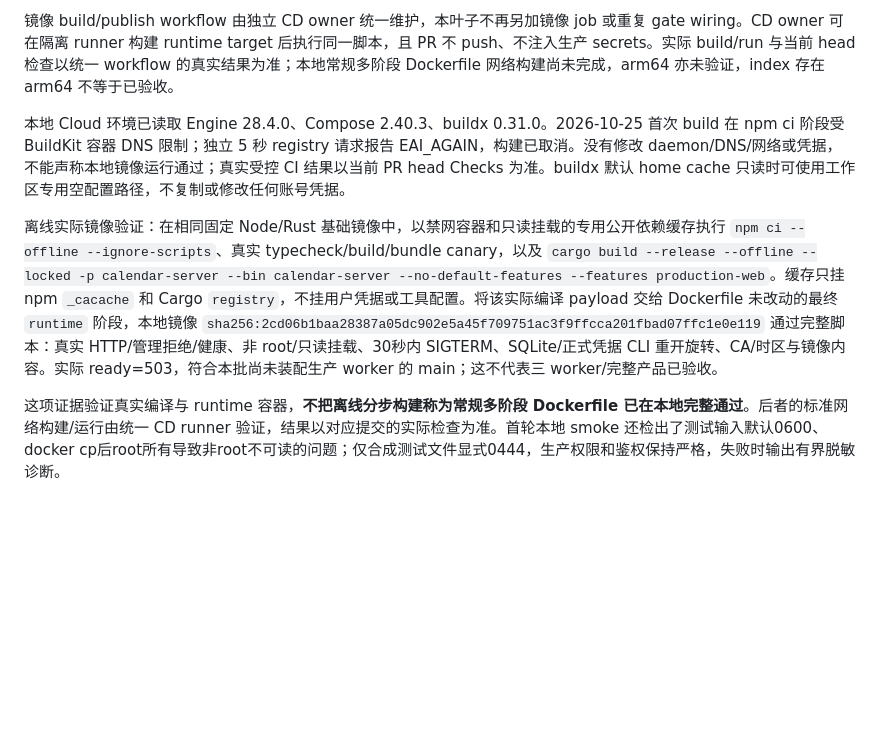
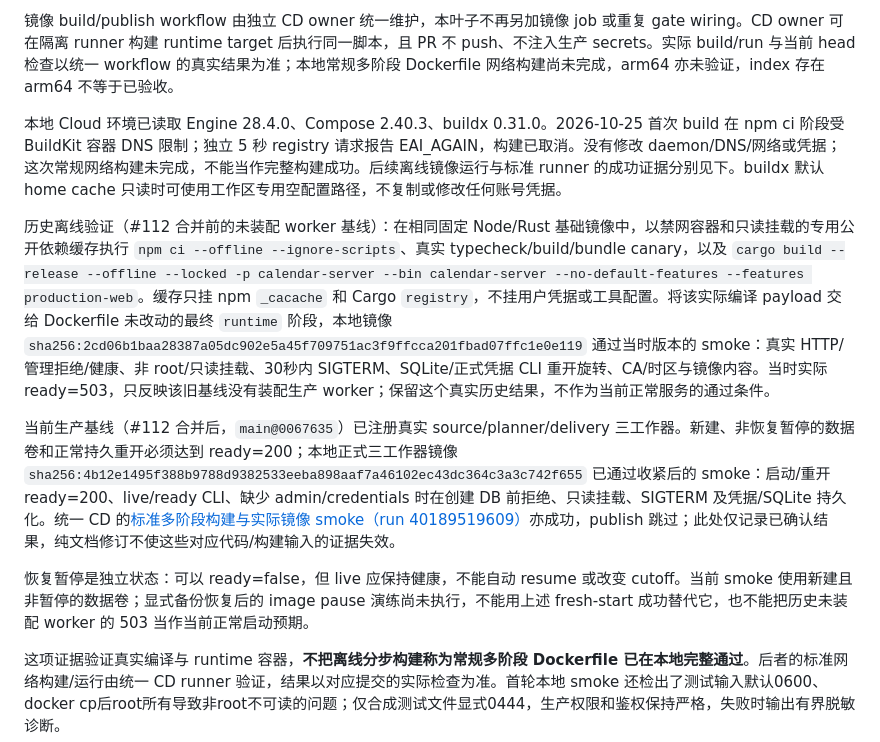
Before and after one commit to freesialuo/CalRelay, a Markdown page: docs/docker-foundation.md, the part around the change. GitHub-like rendering; blank space fills up the shorter version.

Commit message:
docs(ops): distinguish historical readiness from production baseline

```diff
--- a/docs/docker-foundation.md
+++ b/docs/docker-foundation.md
@@ -46,9 +46,13 @@ python3 scripts/check_docker_image.py calrelay:local
 
 镜像 build/publish workflow 由独立 CD owner 统一维护，本叶子不再另加镜像 job 或重复 gate wiring。CD owner 可在隔离 runner 构建 runtime target 后执行同一脚本，且 PR 不 push、不注入生产 secrets。实际 build/run 与当前 head 检查以统一 workflow 的真实结果为准；本地常规多阶段 Dockerfile 网络构建尚未完成，arm64 亦未验证，index 存在 arm64 不等于已验收。
 
-本地 Cloud 环境已读取 Engine 28.4.0、Compose 2.40.3、buildx 0.31.0。2026-10-25 首次 build 在 npm ci 阶段受 BuildKit 容器 DNS 限制；独立 5 秒 registry 请求报告 EAI_AGAIN，构建已取消。没有修改 daemon/DNS/网络或凭据，不能声称本地镜像运行通过；真实受控 CI 结果以当前 PR head Checks 为准。buildx 默认 home cache 只读时可使用工作区专用空配置路径，不复制或修改任何账号凭据。
+本地 Cloud 环境已读取 Engine 28.4.0、Compose 2.40.3、buildx 0.31.0。2026-10-25 首次 build 在 npm ci 阶段受 BuildKit 容器 DNS 限制；独立 5 秒 registry 请求报告 EAI_AGAIN，构建已取消。没有修改 daemon/DNS/网络或凭据；这次常规网络构建未完成，不能当作完整构建成功。后续离线镜像运行与标准 runner 的成功证据分别见下。buildx 默认 home cache 只读时可使用工作区专用空配置路径，不复制或修改任何账号凭据。
 
 
-离线实际镜像验证：在相同固定 Node/Rust 基础镜像中，以禁网容器和只读挂载的专用公开依赖缓存执行 `npm ci --offline --ignore-scripts`、真实 typecheck/build/bundle canary，以及 `cargo build --release --offline --locked -p calendar-server --bin calendar-server --no-default-features --features production-web`。缓存只挂 npm `_cacache` 和 Cargo `registry`，不挂用户凭据或工具配置。将该实际编译 payload 交给 Dockerfile 未改动的最终 `runtime` 阶段，本地镜像 `sha256:2cd06b1baa28387a05dc902e5a45f709751ac3f9ffcca201fbad07ffc1e0e119` 通过完整脚本：真实 HTTP/管理拒绝/健康、非 root/只读挂载、30秒内 SIGTERM、SQLite/正式凭据 CLI 重开旋转、CA/时区与镜像内容。实际 ready=503，符合本批尚未装配生产 worker 的 main；这不代表三 worker/完整产品已验收。
+历史离线验证（#112 合并前的未装配 worker 基线）：在相同固定 Node/Rust 基础镜像中，以禁网容器和只读挂载的专用公开依赖缓存执行 `npm ci --offline --ignore-scripts`、真实 typecheck/build/bundle canary，以及 `cargo build --release --offline --locked -p calendar-server --bin calendar-server --no-default-features --features production-web`。缓存只挂 npm `_cacache` 和 Cargo `registry`，不挂用户凭据或工具配置。将该实际编译 payload 交给 Dockerfile 未改动的最终 `runtime` 阶段，本地镜像 `sha256:2cd06b1baa28387a05dc902e5a45f709751ac3f9ffcca201fbad07ffc1e0e119` 通过当时版本的 smoke：真实 HTTP/管理拒绝/健康、非 root/只读挂载、30秒内 SIGTERM、SQLite/正式凭据 CLI 重开旋转、CA/时区与镜像内容。当时实际 ready=503，只反映该旧基线没有装配生产 worker；保留这个真实历史结果，不作为当前正常服务的通过条件。
+
+当前生产基线（#112 合并后，`main@0067635`）已注册真实 source/planner/delivery 三工作器。新建、非恢复暂停的数据卷和正常持久重开必须达到 ready=200；本地正式三工作器镜像 `sha256:4b12e1495f388b9788d9382533eeba898aaf7a46102ec43dc364c3a3c742f655` 已通过收紧后的 smoke：启动/重开 ready=200、live/ready CLI、缺少 admin/credentials 时在创建 DB 前拒绝、只读挂载、SIGTERM 及凭据/SQLite 持久化。统一 CD 的[标准多阶段构建与实际镜像 smoke（run 40189519609）](https://github.com/freesialuo/CalRelay/actions/runs/40189519609)亦成功，publish 跳过；此处仅记录已确认结果，纯文档修订不使这些对应代码/构建输入的证据失效。
+
+恢复暂停是独立状态：可以 ready=false，但 live 应保持健康，不能自动 resume 或改变 cutoff。当前 smoke 使用新建且非暂停的数据卷；显式备份恢复后的 image pause 演练尚未执行，不能用上述 fresh-start 成功替代它，也不能把历史未装配 worker 的 503 当作当前正常启动预期。
 
 这项证据验证真实编译与 runtime 容器，**不把离线分步构建称为常规多阶段 Dockerfile 已在本地完整通过**。后者的标准网络构建/运行由统一 CD runner 验证，结果以对应提交的实际检查为准。首轮本地 smoke 还检出了测试输入默认0600、docker cp后root所有导致非root不可读的问题；仅合成测试文件显式0444，生产权限和鉴权保持严格，失败时输出有界脱敏诊断。
```
